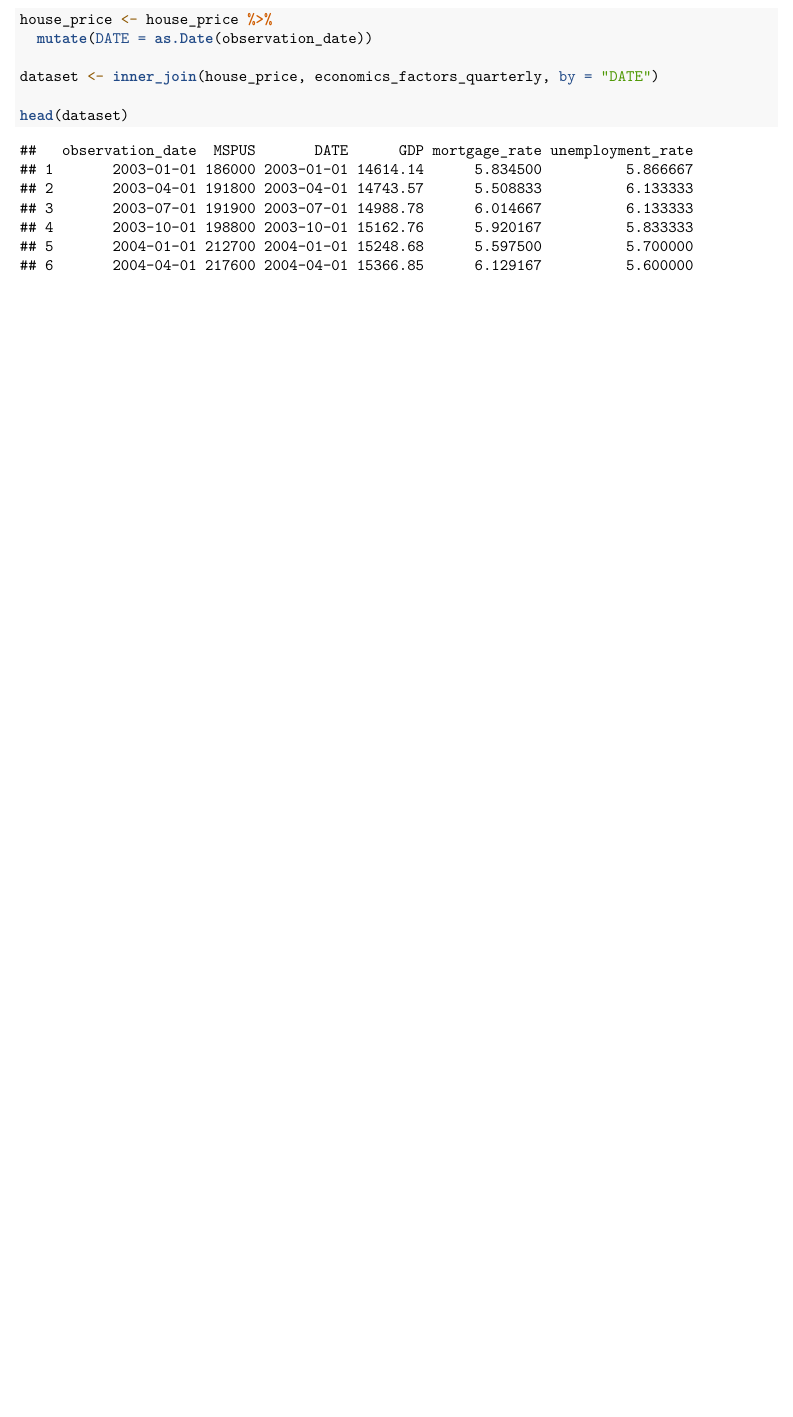
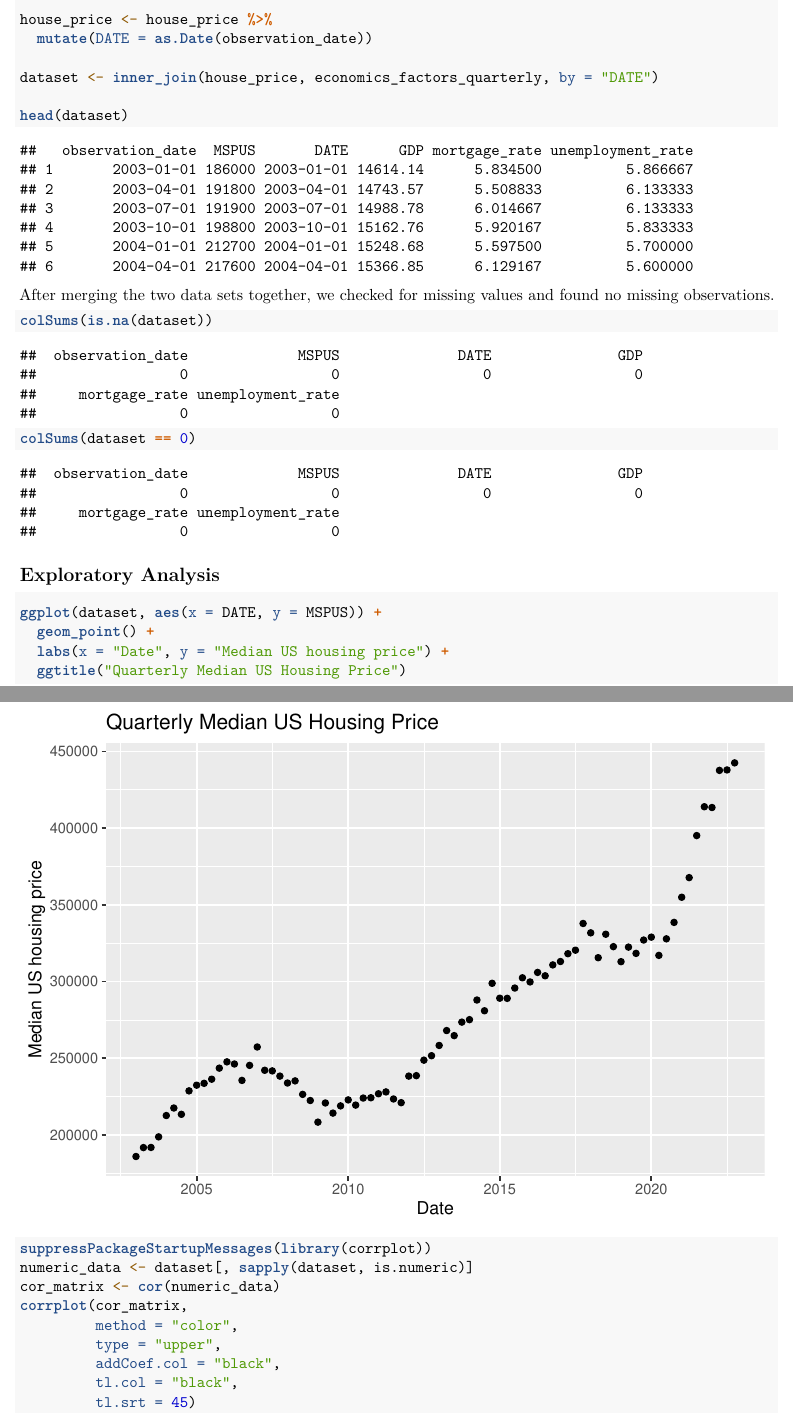
Before and after one commit to yun-sky/STAT-405-Project, an R Markdown document (S405-FinalProject.Rmd): part of page 2 of 2 before the commit and two parts of pages 2 and 3 of 4 after it, the two joined at a grey line, cut so that both start at the same text, the shorter picture padded with empty space. Rendered offline with R 4.5, knitr and Pandoc, then LaTeX, with nearby package versions.

Commit message:
Added Exploratory Analysis

````diff
--- a/S405-FinalProject.Rmd
+++ b/S405-FinalProject.Rmd
@@ -50,3 +51,26 @@ dataset <- inner_join(house_price, economics_factors_quarterly, by = "DATE")
 
 head(dataset)
 ```
+
+After merging the two data sets together, we checked for missing values and found no missing observations.
+```{r}
+colSums(is.na(dataset))
+colSums(dataset == 0)
+```
+
+## Exploratory Analysis
+```{r}
+ggplot(dataset, aes(x = DATE, y = MSPUS)) +
+  geom_point() +
+  labs(x = "Date", y = "Median US housing price") +
+  ggtitle("Quarterly Median US Housing Price")
+
+suppressPackageStartupMessages(library(corrplot))
+numeric_data <- dataset[, sapply(dataset, is.numeric)]
+cor_matrix <- cor(numeric_data)
+corrplot(cor_matrix,
+         method = "color",
+         type = "upper",
+         addCoef.col = "black",
+         tl.col = "black",
+         tl.srt = 45)
````
Also changed, not shown: S405-FinalProject.pdf, S405-FinalProject.Rmd (3 more changed lines).
